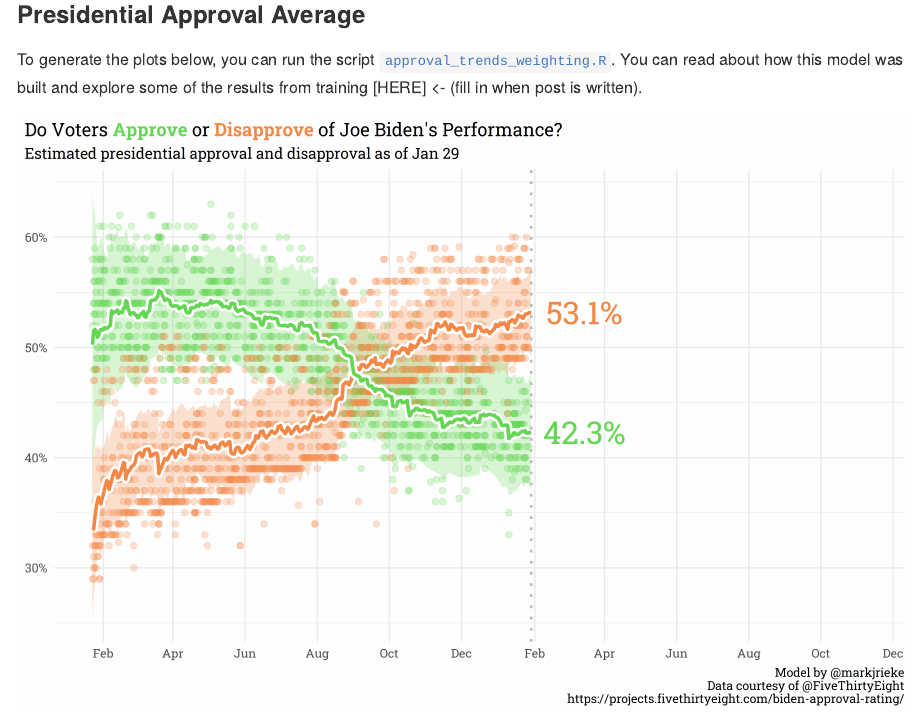
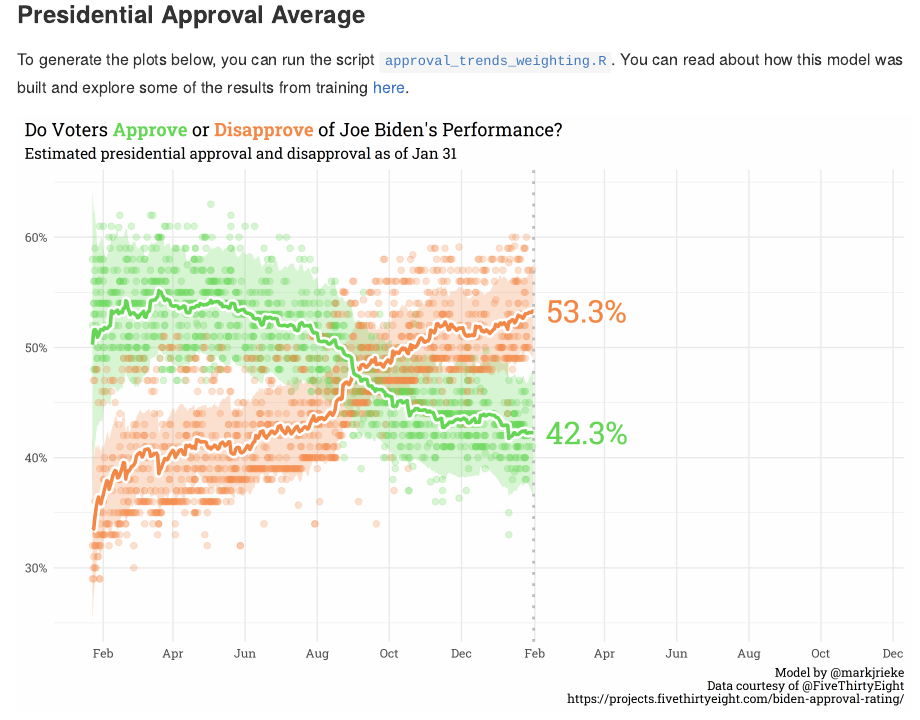
Before and after one commit to markjrieke/2022-midterm-forecasts, an R Markdown document (README.Rmd): the page in a window 1100 px wide, from 910 px down. The pictures show the output file README.md that the author committed with the source, drawn offline in the style of GitHub.

Commit message:
update readme

```diff
--- a/README.Rmd
+++ b/README.Rmd
@@ -18,7 +18,7 @@ To generate the current generic congressional ballot average, you can run the sc
 
 ### Presidential Approval Average
 
-To generate the plots below, you can run the script [`approval_trends_weighting.R`](https://github.com/markjrieke/2022-midterm-forecasts/blob/main/scripts/approval_trends_weighting.R). You can read about how this model was built and explore some of the results from training [HERE] <- (fill in when post is written).
+To generate the plots below, you can run the script [`approval_trends_weighting.R`](https://github.com/markjrieke/2022-midterm-forecasts/blob/main/scripts/approval_trends_weighting.R). You can read about how this model was built and explore some of the results from training [here](https://www.thedatadiary.net/blog/2022-01-26-how-popular-is-joe-biden/).
 
 ![Presidential Approval and Disapproval](plots/approval/approval_disapproval_current.png)
 
```
Also changed, not shown: README.md, plots/approval/approval_disapproval_current.png, plots/approval/net_approval_current.png, plots/generic_ballot/generic_ballot_current.png.
